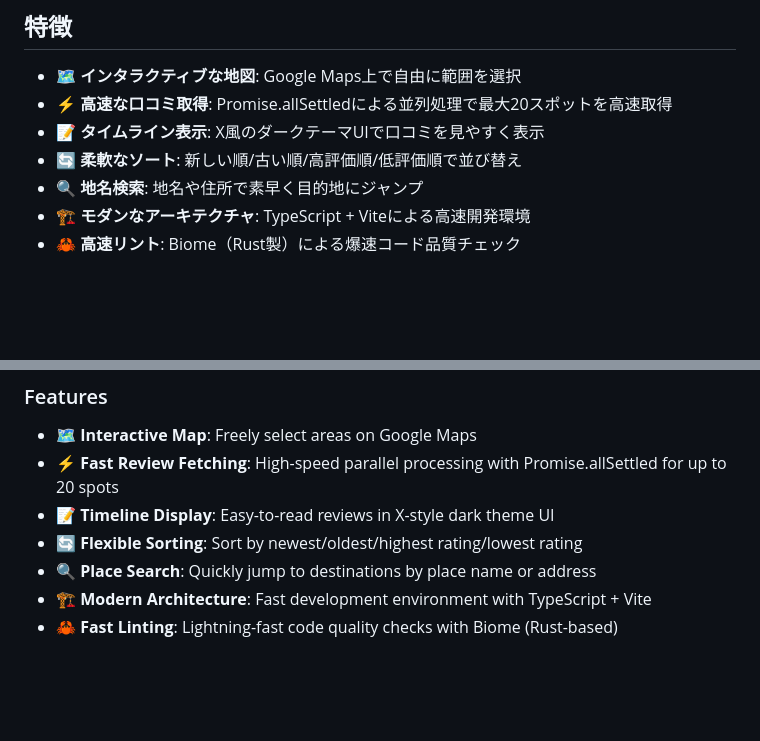
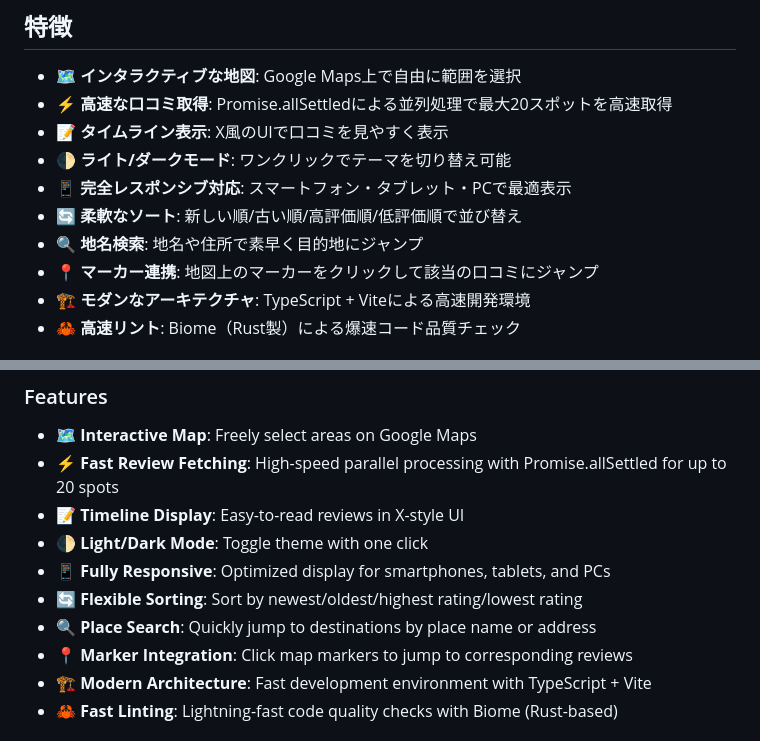
Before and after one commit to kwrkb/map-reviews-timeline, a Markdown page: README.md, 2 parts joined by grey strips. Rendered like a GitHub page; blank space fills up the shorter version.

```diff
--- a/README.md
+++ b/README.md
@@ -12,9 +12,12 @@ Google Mapsで表示している範囲内のスポットの口コミを、X（
 
 - 🗺️ **インタラクティブな地図**: Google Maps上で自由に範囲を選択
 - ⚡ **高速な口コミ取得**: Promise.allSettledによる並列処理で最大20スポットを高速取得
-- 📝 **タイムライン表示**: X風のダークテーマUIで口コミを見やすく表示
+- 📝 **タイムライン表示**: X風のUIで口コミを見やすく表示
+- 🌓 **ライト/ダークモード**: ワンクリックでテーマを切り替え可能
+- 📱 **完全レスポンシブ対応**: スマートフォン・タブレット・PCで最適表示
 - 🔄 **柔軟なソート**: 新しい順/古い順/高評価順/低評価順で並び替え
 - 🔍 **地名検索**: 地名や住所で素早く目的地にジャンプ
+- 📍 **マーカー連携**: 地図上のマーカーをクリックして該当の口コミにジャンプ
 - 🏗️ **モダンなアーキテクチャ**: TypeScript + Viteによる高速開発環境
 - 🦀 **高速リント**: Biome（Rust製）による爆速コード品質チェック
 
@@ -256,9 +259,12 @@ A web application that displays reviews of spots within the visible Google Maps
 
 - 🗺️ **Interactive Map**: Freely select areas on Google Maps
 - ⚡ **Fast Review Fetching**: High-speed parallel processing with Promise.allSettled for up to 20 spots
-- 📝 **Timeline Display**: Easy-to-read reviews in X-style dark theme UI
+- 📝 **Timeline Display**: Easy-to-read reviews in X-style UI
+- 🌓 **Light/Dark Mode**: Toggle theme with one click
+- 📱 **Fully Responsive**: Optimized display for smartphones, tablets, and PCs
 - 🔄 **Flexible Sorting**: Sort by newest/oldest/highest rating/lowest rating
 - 🔍 **Place Search**: Quickly jump to destinations by place name or address
+- 📍 **Marker Integration**: Click map markers to jump to corresponding reviews
 - 🏗️ **Modern Architecture**: Fast development environment with TypeScript + Vite
 - 🦀 **Fast Linting**: Lightning-fast code quality checks with Biome (Rust-based)
 
```
Also changed, not shown: CLAUDE.md (+41 -0 lines).
